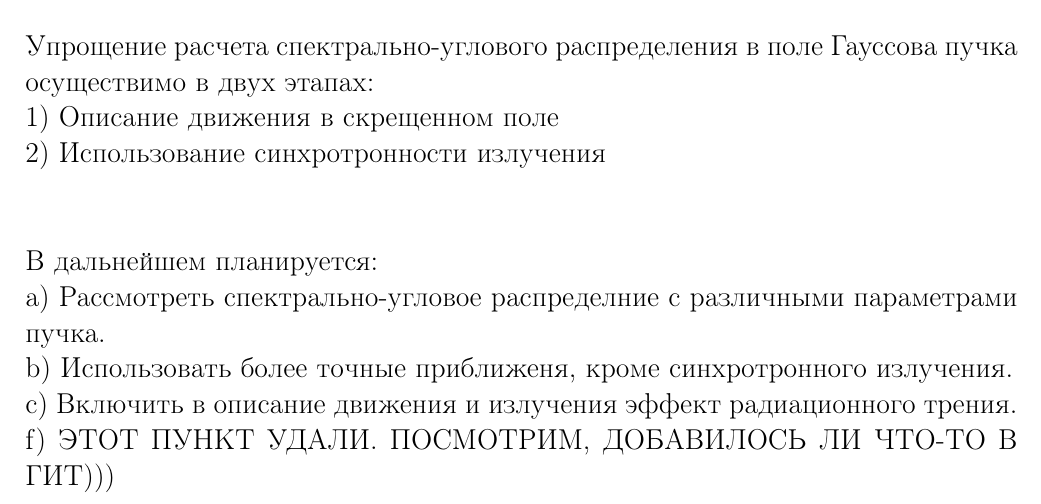
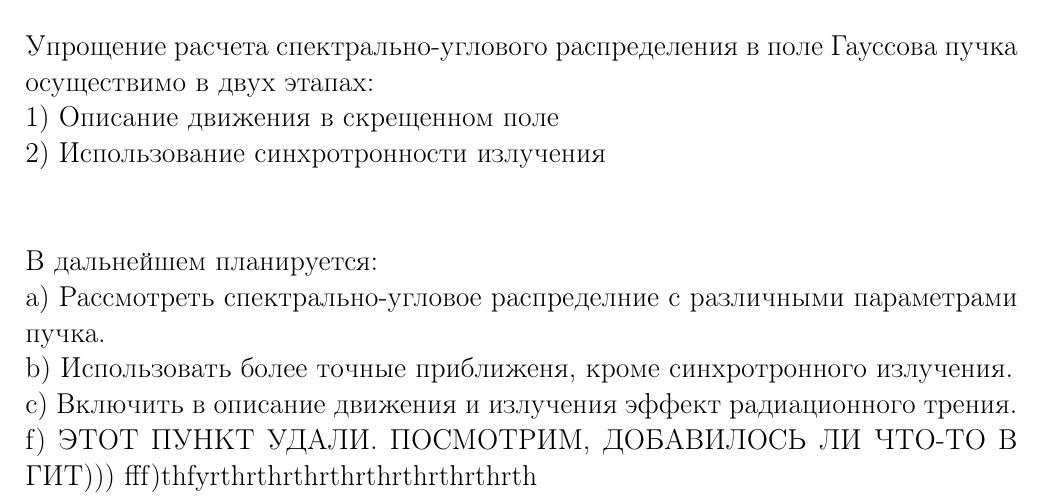
Before and after one commit to EarL15mephist/tex-work-check2, a LaTeX document (document2.tex): part of page 12 of 14, cut so that both start at the same text. Compiled offline with pdfLaTeX; the source files are stored in an older character set and shown here as Unicode.

Commit message:
ffff conclusion

```diff
--- a/document2.tex
+++ b/document2.tex
@@ -430,6 +430,7 @@
 b) Использовать более точные приближеня, кроме синхротронного излучения.\\
 с) Включить в описание движения и излучения эффект радиационного трения.\\
 f) ЭТОТ ПУНКТ УДАЛИ. ПОСМОТРИМ, ДОБАВИЛОСЬ ЛИ ЧТО-ТО В ГИТ)))
+fff)thfyrthrthrthrthrthrthrthrthrth
 \newpage
 \begin{thebibliography}{9}
 
```
Also changed, not shown: document2.pdf, 2 other files.
